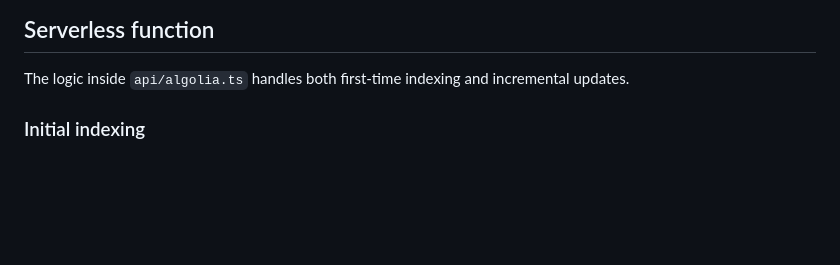
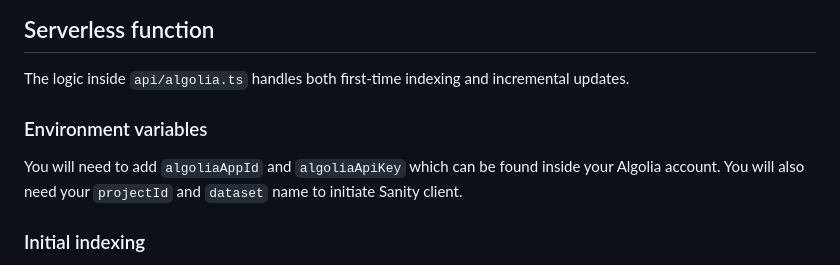
Before and after one commit to sanity-io/sanity-algolia, a Markdown page: README.md, the part around the change. GitHub-like rendering; blank space fills up the shorter version.

```diff
--- a/README.md
+++ b/README.md
@@ -20,6 +20,11 @@ After deployment you can view the [Webhook attempts log](https://www.sanity.io/d
 ## Serverless function
 
 The logic inside `api/algolia.ts` handles both first-time indexing and incremental updates.
+
+### Environment variables
+
+You will need to add `algoliaAppId` and `algoliaApiKey` which can be found inside your Algolia account.
+You will also need your `projectId` and `dataset` name to initiate Sanity client.
 
 ### Initial indexing
 
```
